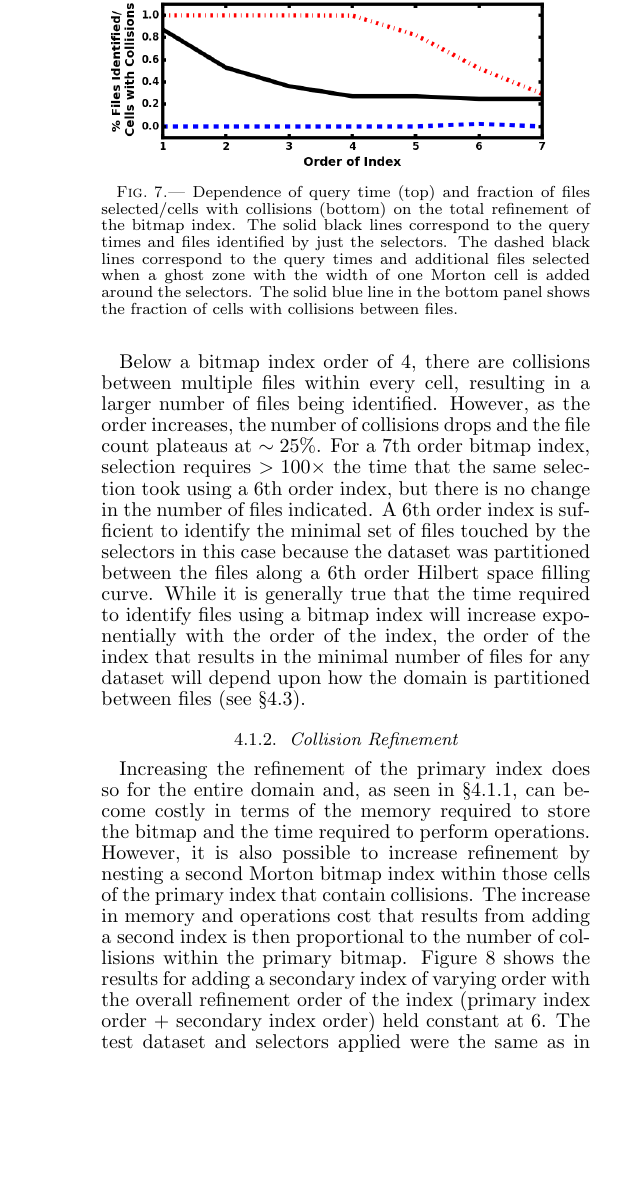
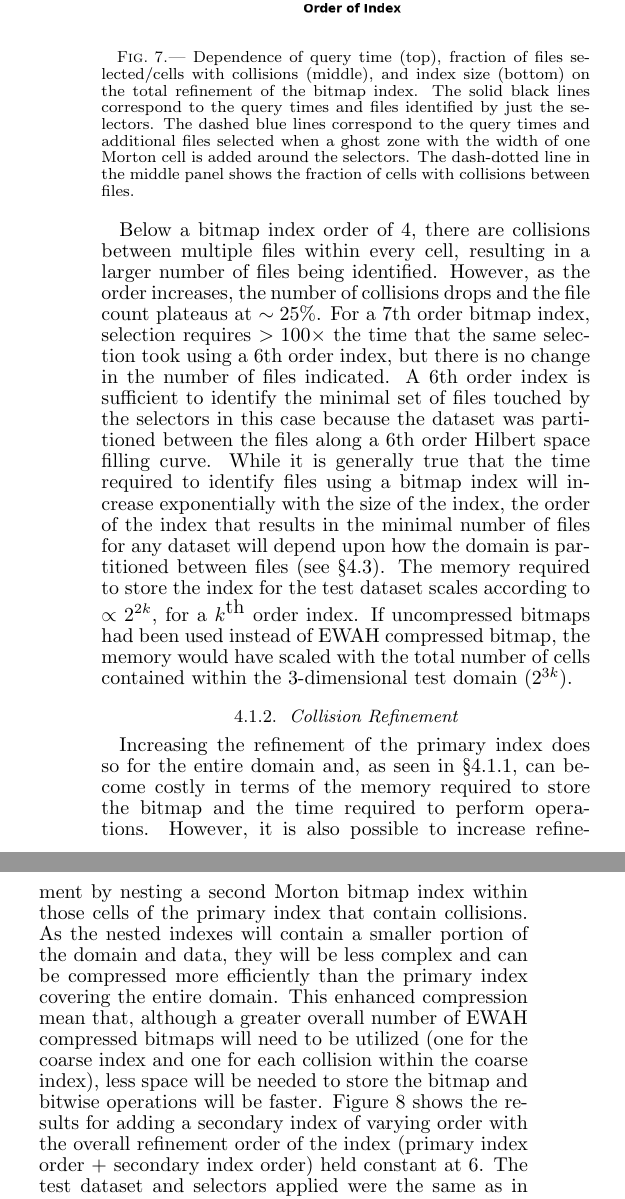
Before and after one commit to data-exp-lab/bitmap_paper, a LaTeX document (ms/ms.tex): part of one column of page 5 of 7 before the commit and two parts of the columns of page 5 of 7 after it, the two joined at a grey line, cut so that both start at the same text, the shorter picture padded with empty space. Compiled offline with pdfLaTeX; a missing bibliography style is replaced by a similar one.

Commit message:
Figures including memory

```diff
--- a/ms/ms.tex
+++ b/ms/ms.tex
@@ -231,29 +231,29 @@ The order of the Morton indices used to map the files determines the time requir
 %
 \begin{figure}[htbp]
 \begin{center}
-\includegraphics[width=\columnwidth,keepaspectratio]{../images/vary_order1_np1024_nf512_or0.png}
-\caption{Dependence of query time (top) and fraction of files selected/cells with collisions (bottom) on the total refinement of the bitmap index. The solid black lines correspond to the query times and files identified by just the selectors. The dashed black lines correspond to the query times and additional files selected when a ghost zone with the width of one Morton cell is added around the selectors. The solid blue line in the bottom panel shows the fraction of cells with collisions between files.}
+\includegraphics[width=\columnwidth,keepaspectratio]{../images/vary_order1_or0.png}
+\caption{Dependence of query time (top), fraction of files selected/cells with collisions (middle), and index size (bottom) on the total refinement of the bitmap index. The solid black lines correspond to the query times and files identified by just the selectors. The dashed blue lines correspond to the query times and additional files selected when a ghost zone with the width of one Morton cell is added around the selectors. The dash-dotted line in the middle panel shows the fraction of cells with collisions between files.}
 \label{fig:test_order1}
 \end{center}
 \end{figure}
 %
 
-Below a bitmap index order of 4, there are collisions between multiple files within every cell, resulting in a larger number of files being identified. However, as the order increases, the number of collisions drops and the file count plateaus at $\sim25$\%. For a 7th order bitmap index, selection requires $>100\times$ the time that the same selection took using a 6th order index, but there is no change in the number of files indicated. A 6th order index is sufficient to identify the minimal set of files touched by the selectors in this case because the dataset was partitioned between the files along a 6th order Hilbert space filling curve. While it is generally true that the time required to identify files using a bitmap index will increase exponentially with the order of the index, the order of the index that results in the minimal number of files for any dataset will depend upon how the domain is partitioned between files (see \S\ref{SS:test_decomp}).
+Below a bitmap index order of 4, there are collisions between multiple files within every cell, resulting in a larger number of files being identified. However, as the order increases, the number of collisions drops and the file count plateaus at $\sim25$\%. For a 7th order bitmap index, selection requires $>100\times$ the time that the same selection took using a 6th order index, but there is no change in the number of files indicated. A 6th order index is sufficient to identify the minimal set of files touched by the selectors in this case because the dataset was partitioned between the files along a 6th order Hilbert space filling curve. While it is generally true that the time required to identify files using a bitmap index will increase exponentially with the size of the index, the order of the index that results in the minimal number of files for any dataset will depend upon how the domain is partitioned between files (see \S\ref{SS:test_decomp}). The memory required to store the index for the test dataset scales according to $\propto2^{2k}$, for a $k^{\mbox{th}}$ order index. If uncompressed bitmaps had been used instead of EWAH compressed bitmap, the memory would have scaled with the total number of cells contained within the 3-dimensional test domain ($2^{3k}$).
 
 % SECONDARY REFINEMENT
 \subsubsection{Collision Refinement}\label{SSS:test_order2}
-Increasing the refinement of the primary index does so for the entire domain and, as seen in \S\ref{SSS:test_order1}, can become costly in terms of the memory required to store the bitmap and the time required to perform operations. However, it is also possible to increase refinement by nesting a second Morton bitmap index within those cells of the primary index that contain collisions. The increase in memory and operations cost that results from adding a second index is then proportional to the number of collisions within the primary bitmap. Figure \ref{fig:test_order2} shows the results for adding a secondary index of varying order with the overall refinement order of the index (primary index order + secondary index order) held constant at 6. The test dataset and selectors applied were the same as in \S\ref{SSS:test_order1}.
+Increasing the refinement of the primary index does so for the entire domain and, as seen in \S\ref{SSS:test_order1}, can become costly in terms of the memory required to store the bitmap and the time required to perform operations. However, it is also possible to increase refinement by nesting a second Morton bitmap index within those cells of the primary index that contain collisions. As the nested indexes will contain a smaller portion of the domain and data, they will be less complex and can be compressed more efficiently than the primary index covering the entire domain. This enhanced compression mean that, although a greater overall number of EWAH compressed bitmaps will need to be utilized (one for the coarse index and one for each collision within the coarse index), less space will be needed to store the bitmap and bitwise operations will be faster. Figure \ref{fig:test_order2} shows the results for adding a secondary index of varying order with the overall refinement order of the index (primary index order + secondary index order) held constant at 6. The test dataset and selectors applied were the same as in \S\ref{SSS:test_order1}.
 %
 \begin{figure}[htbp]
 \begin{center}
-\includegraphics[width=\columnwidth,keepaspectratio]{../images/vary_order2_np1024_nf512.png}
-\caption{Dependence of query time (top) and fraction of files selected/cells with collisions (bottom) on primary vs. secondary refinement. The solid black lines correspond to the query times and files identified. The dashed blue line in the bottom panel is the fraction of cells at the first index level that have collisions. The dotted blue line is the fraction of cells at the second index level that have collisions.}
+\includegraphics[width=\columnwidth,keepaspectratio]{../images/vary_order2_to6.png}
+\caption{Dependence of query time (top), fraction of files selected/cells with collisions (middle), and memory required to store the index (bottom) on the order of the secondary index used to refine collisions. In the middle panel, the solid black line corresponds with the fraction of files identified, the dash-dotted blue line is the fraction of cells at the first index level that have collisions, and the dotted red line is the fraction of cells at the second index level that have collisions.}
 \label{fig:test_order2}
 \end{center}
 \end{figure}
 %
 
-When the order of the second refined index is low, the first index is larger resulting in fewer cells with collisions at the first index and more at the second. The reverse is true when the order of second index is higher. As the overall order is held constant, the same number of files are identified regardless of the orders of the first and second indexes. The time required to identify the files is minimized when cells within the first index become saturated with collisions. For higher order secondary indices, the EWAH compressed bitmaps used to refine collisions at the coarse index order are larger, resulting in an increase in the time required for query operations and memory consumption. However, selections using higher order secondary indices still require less time than in the case where only a single index is used.
+When the order of the second refined index is low, the first index is larger resulting in fewer cells with collisions at the first index and more at the second. The reverse is true when the order of second index is higher. As the overall order is held constant, the same number of files are identified regardless of the orders of the first and second indexes. The time required to identify the files is minimized when cells within the first index become saturated with collisions. For secondary indexes of order 2 or lower, the large increase in performance offered for increases in the index order results from the reduction in the total complexity of the index which translates to shorter times for bitwise operations and less memory required for storage. Above 2nd order, the overhead from storing and accessing more complex EWAH compressed bitmaps for each collision begins to flatten the memory scaling and increase the time required for queries  However, selections using higher order secondary indices still require less time than in the case where only a single index is used.
 
 The optimal value for the orders of the first and second indexes will depend upon the dataset in question. The density of data points within the test dataset used here is relatively uniform throughout the domain and does not need a high level of refinement at collisions. However, if a data set were less uniform with concentrations of points, the optimal order of the second index for performance may be higher.
 
```
Also changed, not shown: images/vary_decomp_to0.png (added), images/vary_order1_np1024_nf512_or0.png, images/vary_order1_or0.png (added), images/vary_order2_np1024_nf512.png, images/vary_order2_to6.png (added), images/vary_selector.png (added), ms/ms.tex (9 more changed lines).
